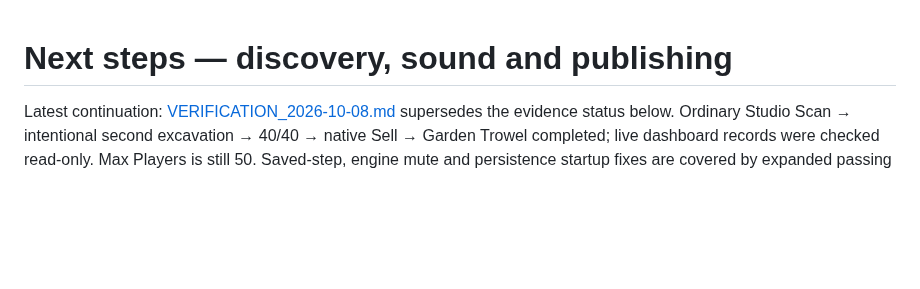
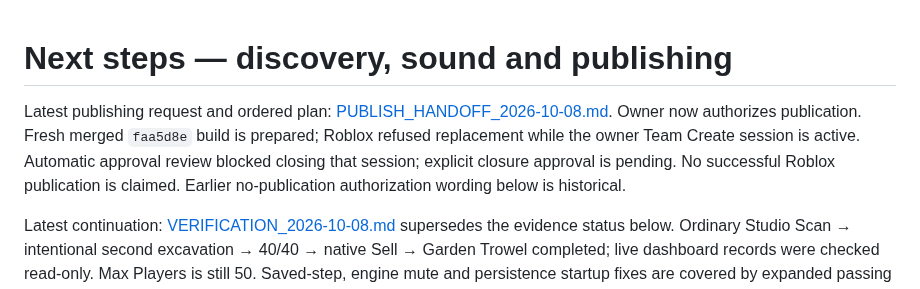
Before and after one commit to hownoms/roblox-dev, a Markdown page: docs/NEXT_STEPS.md, the part around the change. Rendered like a GitHub page; blank space fills up the shorter version.

Commit message:
Document publication attempt and ordered next-chat priorities

```diff
--- a/docs/NEXT_STEPS.md
+++ b/docs/NEXT_STEPS.md
@@ -1,4 +1,6 @@
 # Next steps — discovery, sound and publishing
+
+Latest publishing request and ordered plan: [PUBLISH_HANDOFF_2026-10-08.md](PUBLISH_HANDOFF_2026-10-08.md). Owner now authorizes publication. Fresh merged `faa5d8e` build is prepared; Roblox refused replacement while the owner Team Create session is active. Automatic approval review blocked closing that session; explicit closure approval is pending. No successful Roblox publication is claimed. Earlier no-publication authorization wording below is historical.
 
 Latest continuation: [VERIFICATION_2026-10-08.md](VERIFICATION_2026-10-08.md) supersedes the evidence status below. Ordinary Studio Scan → intentional second excavation → 40/40 → native Sell → Garden Trowel completed; live dashboard records were checked read-only. Max Players is still 50. Saved-step, engine mute and persistence startup fixes are covered by expanded passing tests. Audio listening, real persistence, multiplayer/profile measurements and final native publishing media remain open. No Roblox changes were published.
 
```
Also changed, not shown: docs/POLISH_HANDOFF.md (+4 -0 lines), docs/PUBLISH_HANDOFF_2026-10-08.md (added, +28 -0 lines).
